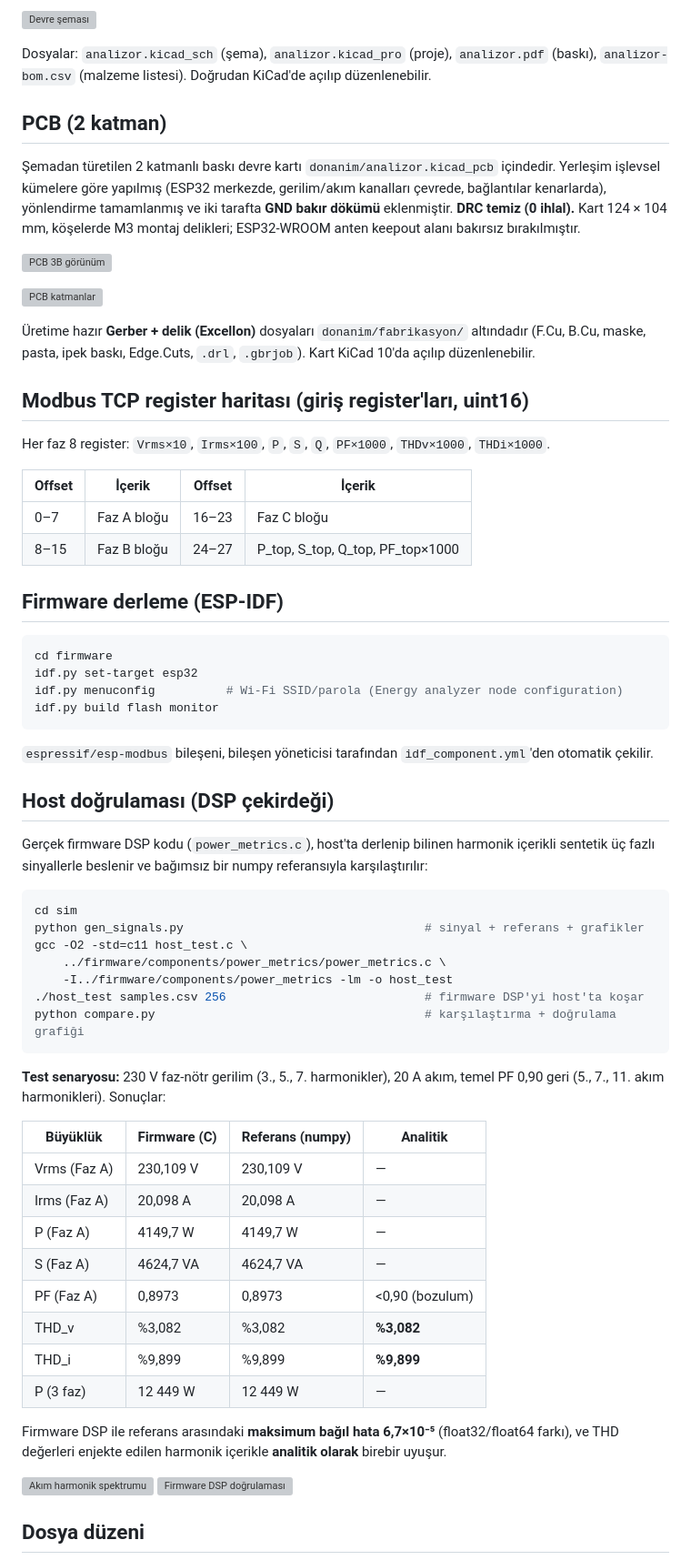
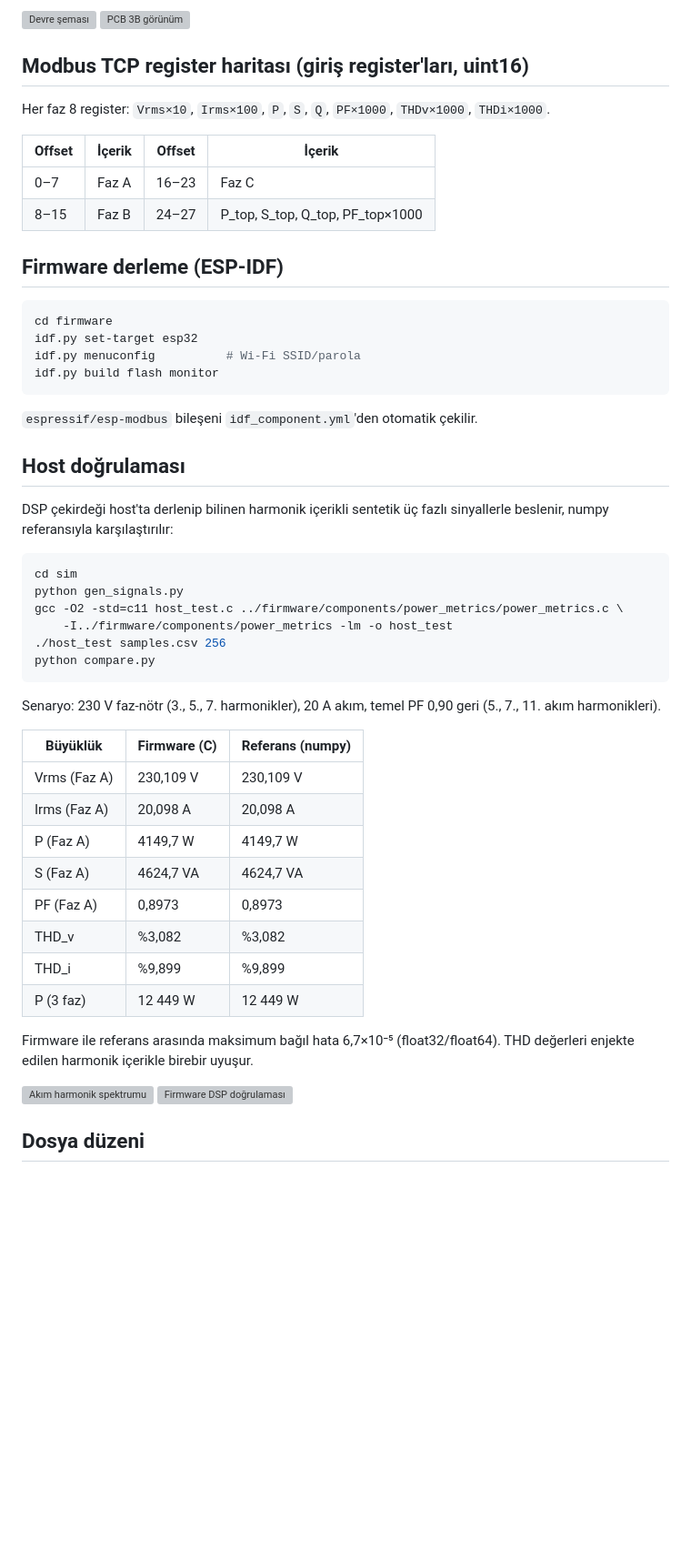
Before and after one commit to kozoukioden/engineering-portfolio, a Markdown page: gomulu-elektronik/uc-faz-enerji-analizoru/README.md, the part around one of its changes. Shown at 91% size. Rendered like a GitHub page; blank space fills up the shorter version; grey boxes are pictures that could not be loaded.

````diff
--- a/gomulu-elektronik/uc-faz-enerji-analizoru/README.md
+++ b/gomulu-elektronik/uc-faz-enerji-analizoru/README.md
@@ -84,24 +56,6 @@ UART/boot programlama başlığından oluşur; ADC pin ataması firmware ile bir
 
 ![Devre şeması](donanim/sema.png)
-
-Dosyalar: `analizor.kicad_sch` (şema), `analizor.kicad_pro` (proje), `analizor.pdf` (baskı),
-`analizor-bom.csv` (malzeme listesi). Doğrudan KiCad'de açılıp düzenlenebilir.
-
-## PCB (2 katman)
-
-Şemadan türetilen 2 katmanlı baskı devre kartı `donanim/analizor.kicad_pcb` içindedir. Yerleşim
-işlevsel kümelere göre yapılmış (ESP32 merkezde, gerilim/akım kanalları çevrede, bağlantılar
-kenarlarda), yönlendirme tamamlanmış ve iki tarafta **GND bakır dökümü** eklenmiştir. **DRC temiz
-(0 ihlal).** Kart 124 × 104 mm, köşelerde M3 montaj delikleri; ESP32-WROOM anten keepout alanı
-bakırsız bırakılmıştır.
-
 ![PCB 3B görünüm](donanim/pcb-3d.png)
-
-![PCB katmanlar](donanim/pcb-katmanlar.png)
-
-Üretime hazır **Gerber + delik (Excellon)** dosyaları `donanim/fabrikasyon/` altındadır
-(F.Cu, B.Cu, maske, pasta, ipek baskı, Edge.Cuts, `.drl`, `.gbrjob`). Kart KiCad 10'da açılıp
-düzenlenebilir.
 
 ## Modbus TCP register haritası (giriş register'ları, uint16)
 
@@ -109,52 +63,50 @@ Her faz 8 register: `Vrms×10`, `Irms×100`, `P`, `S`, `Q`, `PF×1000`, `THDv×1
 
 | Offset | İçerik | Offset | İçerik |
 |---|---|---|---|
-| 0–7   | Faz A bloğu | 16–23 | Faz C bloğu |
-| 8–15  | Faz B bloğu | 24–27 | P_top, S_top, Q_top, PF_top×1000 |
+| 0–7  | Faz A | 16–23 | Faz C |
+| 8–15 | Faz B | 24–27 | P_top, S_top, Q_top, PF_top×1000 |
 
 ## Firmware derleme (ESP-IDF)
 
 ```bash
 cd firmware
 idf.py set-target esp32
-idf.py menuconfig          # Wi-Fi SSID/parola (Energy analyzer node configuration)
+idf.py menuconfig          # Wi-Fi SSID/parola
 idf.py build flash monitor
 ```
 
-`espressif/esp-modbus` bileşeni, bileşen yöneticisi tarafından `idf_component.yml`'den otomatik
-çekilir.
+`espressif/esp-modbus` bileşeni `idf_component.yml`'den otomatik çekilir.
 
-## Host doğrulaması (DSP çekirdeği)
+## Host doğrulaması
 
-Gerçek firmware DSP kodu (`power_metrics.c`), host'ta derlenip bilinen harmonik içerikli sentetik
-üç fazlı sinyallerle beslenir ve bağımsız bir numpy referansıyla karşılaştırılır:
+DSP çekirdeği host'ta derlenip bilinen harmonik içerikli sentetik üç fazlı sinyallerle beslenir,
+numpy referansıyla karşılaştırılır:
 
 ```bash
 cd sim
-python gen_signals.py                                  # sinyal + referans + grafikler
-gcc -O2 -std=c11 host_test.c \
-    ../firmware/components/power_metrics/power_metrics.c \
+python gen_signals.py
+gcc -O2 -std=c11 host_test.c ../firmware/components/power_metrics/power_metrics.c \
     -I../firmware/components/power_metrics -lm -o host_test
-./host_test samples.csv 256                            # firmware DSP'yi host'ta koşar
-python compare.py                                      # karşılaştırma + doğrulama grafiği
+./host_test samples.csv 256
+python compare.py
 ```
 
-**Test senaryosu:** 230 V faz-nötr gerilim (3., 5., 7. harmonikler), 20 A akım, temel PF 0,90
-geri (5., 7., 11. akım harmonikleri). Sonuçlar:
+Senaryo: 230 V faz-nötr (3., 5., 7. harmonikler), 20 A akım, temel PF 0,90 geri (5., 7., 11. akım
+harmonikleri).
 
-| Büyüklük | Firmware (C) | Referans (numpy) | Analitik |
-|---|---|---|---|
-| Vrms (Faz A) | 230,109 V | 230,109 V | — |
-| Irms (Faz A) | 20,098 A | 20,098 A | — |
-| P (Faz A) | 4149,7 W | 4149,7 W | — |
-| S (Faz A) | 4624,7 VA | 4624,7 VA | — |
-| PF (Faz A) | 0,8973 | 0,8973 | <0,90 (bozulum) |
-| THD_v | %3,082 | %3,082 | **%3,082** |
-| THD_i | %9,899 | %9,899 | **%9,899** |
-| P (3 faz) | 12 449 W | 12 449 W | — |
+| Büyüklük | Firmware (C) | Referans (numpy) |
+|---|---|---|
+| Vrms (Faz A) | 230,109 V | 230,109 V |
+| Irms (Faz A) | 20,098 A | 20,098 A |
+| P (Faz A) | 4149,7 W | 4149,7 W |
+| S (Faz A) | 4624,7 VA | 4624,7 VA |
+| PF (Faz A) | 0,8973 | 0,8973 |
+| THD_v | %3,082 | %3,082 |
+| THD_i | %9,899 | %9,899 |
+| P (3 faz) | 12 449 W | 12 449 W |
 
-Firmware DSP ile referans arasındaki **maksimum bağıl hata 6,7×10⁻⁵** (float32/float64 farkı),
-ve THD değerleri enjekte edilen harmonik içerikle **analitik olarak** birebir uyuşur.
+Firmware ile referans arasında maksimum bağıl hata 6,7×10⁻⁵ (float32/float64). THD değerleri enjekte
+edilen harmonik içerikle birebir uyuşur.
 
 ![Akım harmonik spektrumu](sekiller/spectrum.png)
 ![Firmware DSP doğrulaması](sekiller/validation.png)
````
Also changed, not shown: other parts of gomulu-elektronik/uc-faz-enerji-analizoru/README.md (+36 -81 lines), autocad/cati-ustu-ges-saha-yerlesimi/README.md (+4 -13 lines).
